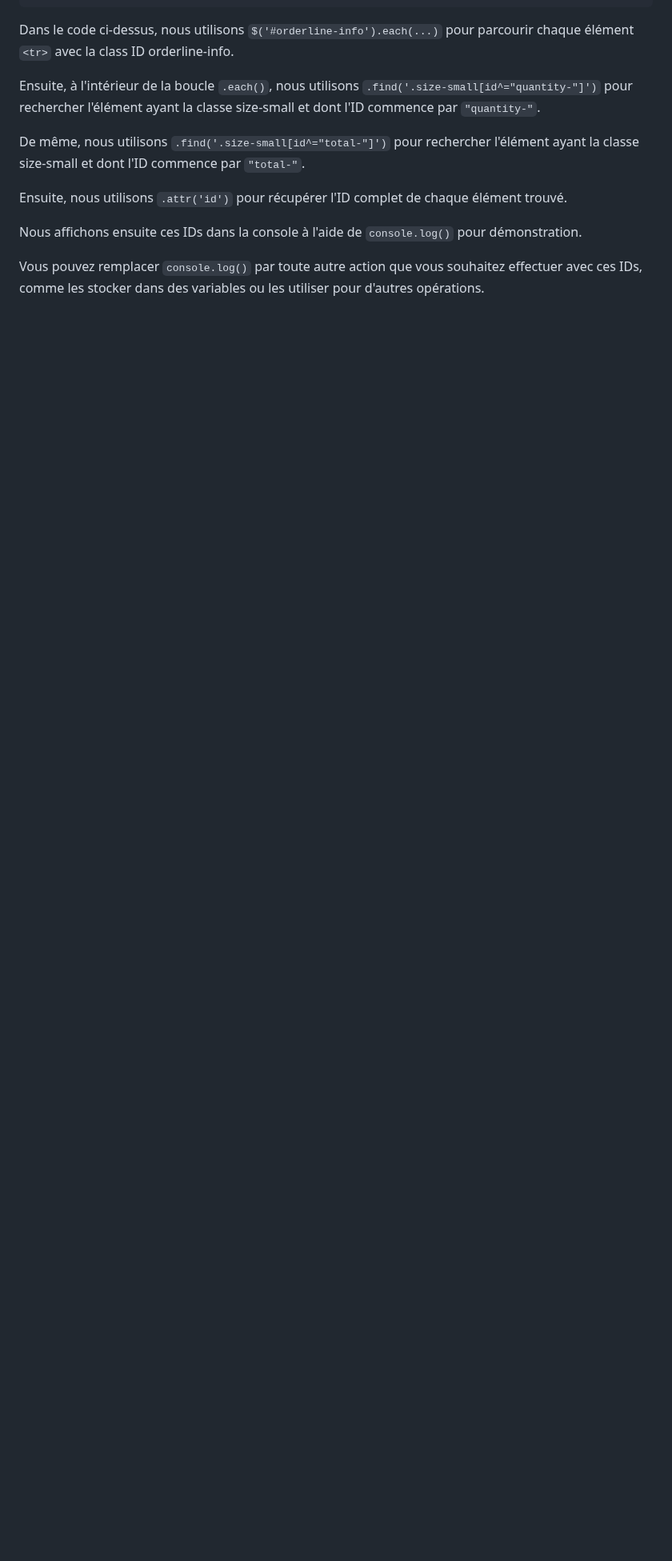
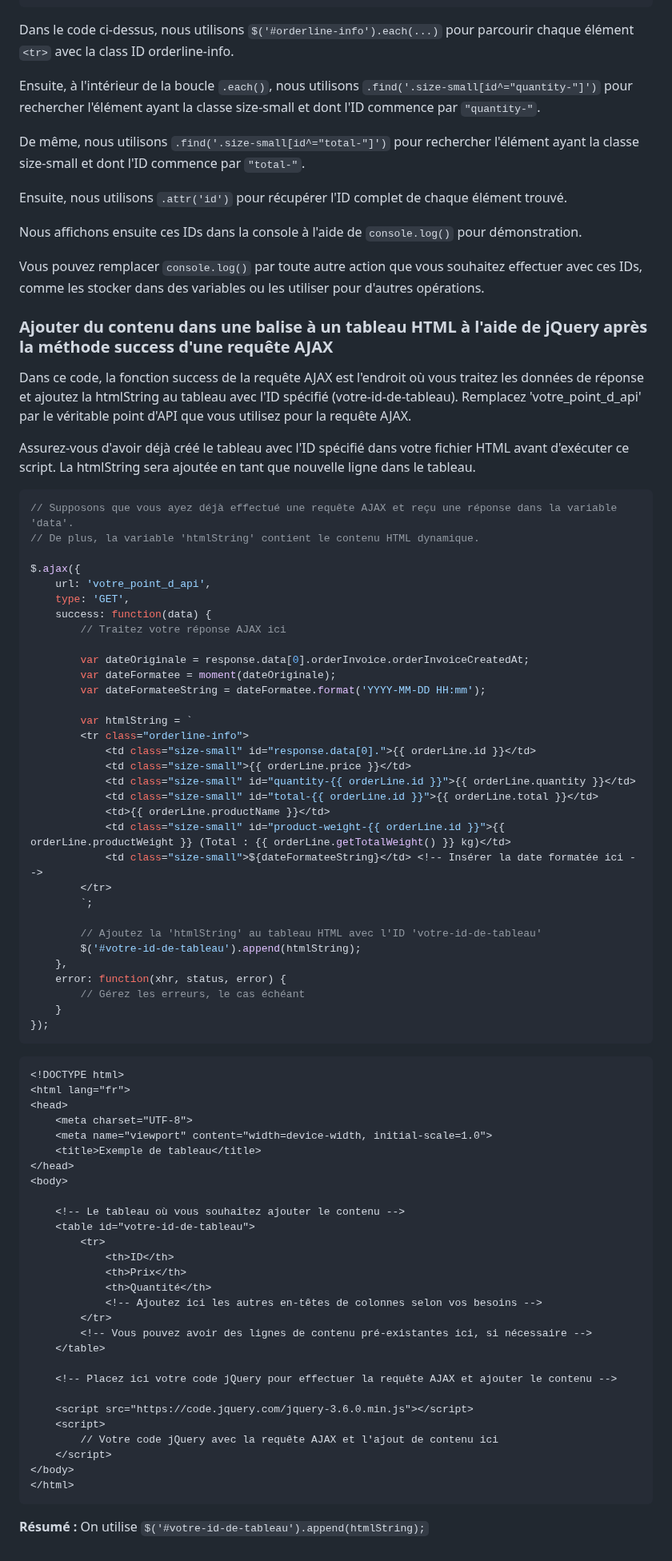
Before and after one commit to jonas18121/help, a Markdown page: JavaScript/doc/astuce.md, the part around the change. Shown at 80% size. Rendered like a GitHub page; blank space fills up the shorter version.

Commit message:
[Doc2] : Ajouter du contenu dans une balise tr à un tableau HTML à l'aide de jQuery

````diff
--- a/JavaScript/doc/astuce.md
+++ b/JavaScript/doc/astuce.md
@@ -558,3 +558,77 @@ Ensuite, nous utilisons `.attr('id')` pour récupérer l'ID complet de chaque é
 Nous affichons ensuite ces IDs dans la console à l'aide de `console.log()` pour démonstration.
 
 Vous pouvez remplacer `console.log()` par toute autre action que vous souhaitez effectuer avec ces IDs, comme les stocker dans des variables ou les utiliser pour d'autres opérations.
+
+### Ajouter du contenu dans une balise <tr> à un tableau HTML à l'aide de jQuery après la méthode success d'une requête AJAX
+
+Dans ce code, la fonction success de la requête AJAX est l'endroit où vous traitez les données de réponse et ajoutez la htmlString au tableau avec l'ID spécifié (votre-id-de-tableau). Remplacez 'votre_point_d_api' par le véritable point d'API que vous utilisez pour la requête AJAX.
+
+Assurez-vous d'avoir déjà créé le tableau avec l'ID spécifié dans votre fichier HTML avant d'exécuter ce script. La htmlString sera ajoutée en tant que nouvelle ligne dans le tableau.
+
+```js
+// Supposons que vous ayez déjà effectué une requête AJAX et reçu une réponse dans la variable 'data'.
+// De plus, la variable 'htmlString' contient le contenu HTML dynamique.
+
+$.ajax({
+    url: 'votre_point_d_api',
+    type: 'GET',
+    success: function(data) {
+        // Traitez votre réponse AJAX ici
+
+        var dateOriginale = response.data[0].orderInvoice.orderInvoiceCreatedAt;
+        var dateFormatee = moment(dateOriginale);
+        var dateFormateeString = dateFormatee.format('YYYY-MM-DD HH:mm');
+
+        var htmlString = `
+        <tr class="orderline-info">
+            <td class="size-small" id="response.data[0].">{{ orderLine.id }}</td>
+            <td class="size-small">{{ orderLine.price }}</td>
+            <td class="size-small" id="quantity-{{ orderLine.id }}">{{ orderLine.quantity }}</td>
+            <td class="size-small" id="total-{{ orderLine.id }}">{{ orderLine.total }}</td>
+            <td>{{ orderLine.productName }}</td>
+            <td class="size-small" id="product-weight-{{ orderLine.id }}">{{ orderLine.productWeight }} (Total : {{ orderLine.getTotalWeight() }} kg)</td>
+            <td class="size-small">${dateFormateeString}</td> <!-- Insérer la date formatée ici -->
+        </tr>
+        `;
+
+        // Ajoutez la 'htmlString' au tableau HTML avec l'ID 'votre-id-de-tableau'
+        $('#votre-id-de-tableau').append(htmlString);
+    },
+    error: function(xhr, status, error) {
+        // Gérez les erreurs, le cas échéant
+    }
+});
+```
+
+```html
+<!DOCTYPE html>
+<html lang="fr">
+<head>
+    <meta charset="UTF-8">
+    <meta name="viewport" content="width=device-width, initial-scale=1.0">
+    <title>Exemple de tableau</title>
+</head>
+<body>
+
+    <!-- Le tableau où vous souhaitez ajouter le contenu -->
+    <table id="votre-id-de-tableau">
+        <tr>
+            <th>ID</th>
+            <th>Prix</th>
+            <th>Quantité</th>
+            <!-- Ajoutez ici les autres en-têtes de colonnes selon vos besoins -->
+        </tr>
+        <!-- Vous pouvez avoir des lignes de contenu pré-existantes ici, si nécessaire -->
+    </table>
+
+    <!-- Placez ici votre code jQuery pour effectuer la requête AJAX et ajouter le contenu -->
+
+    <script src="https://code.jquery.com/jquery-3.6.0.min.js"></script>
+    <script>
+        // Votre code jQuery avec la requête AJAX et l'ajout de contenu ici
+    </script>
+</body>
+</html>
+```
+
+**Résumé :** On utilise `$('#votre-id-de-tableau').append(htmlString);`
````
